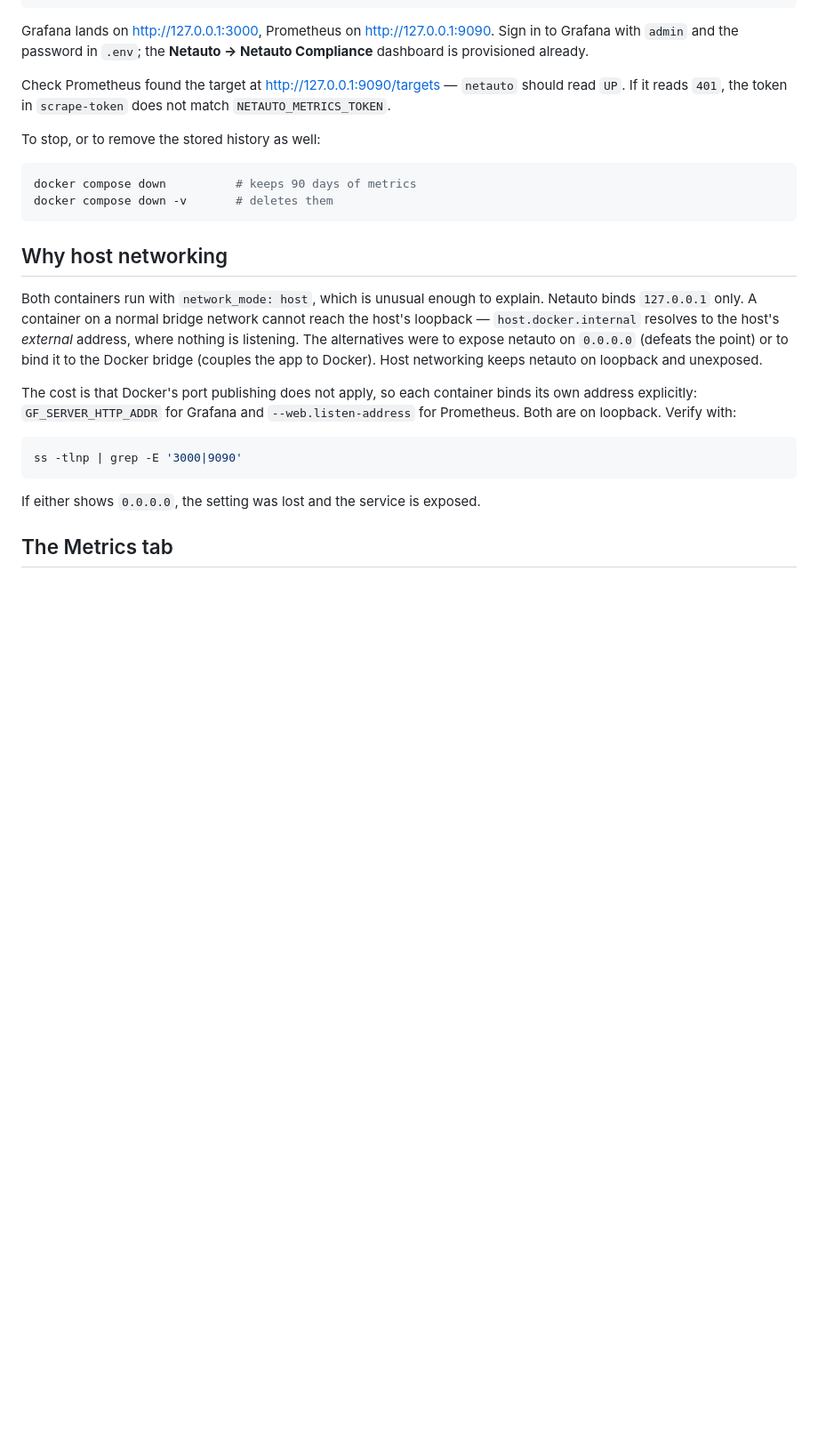
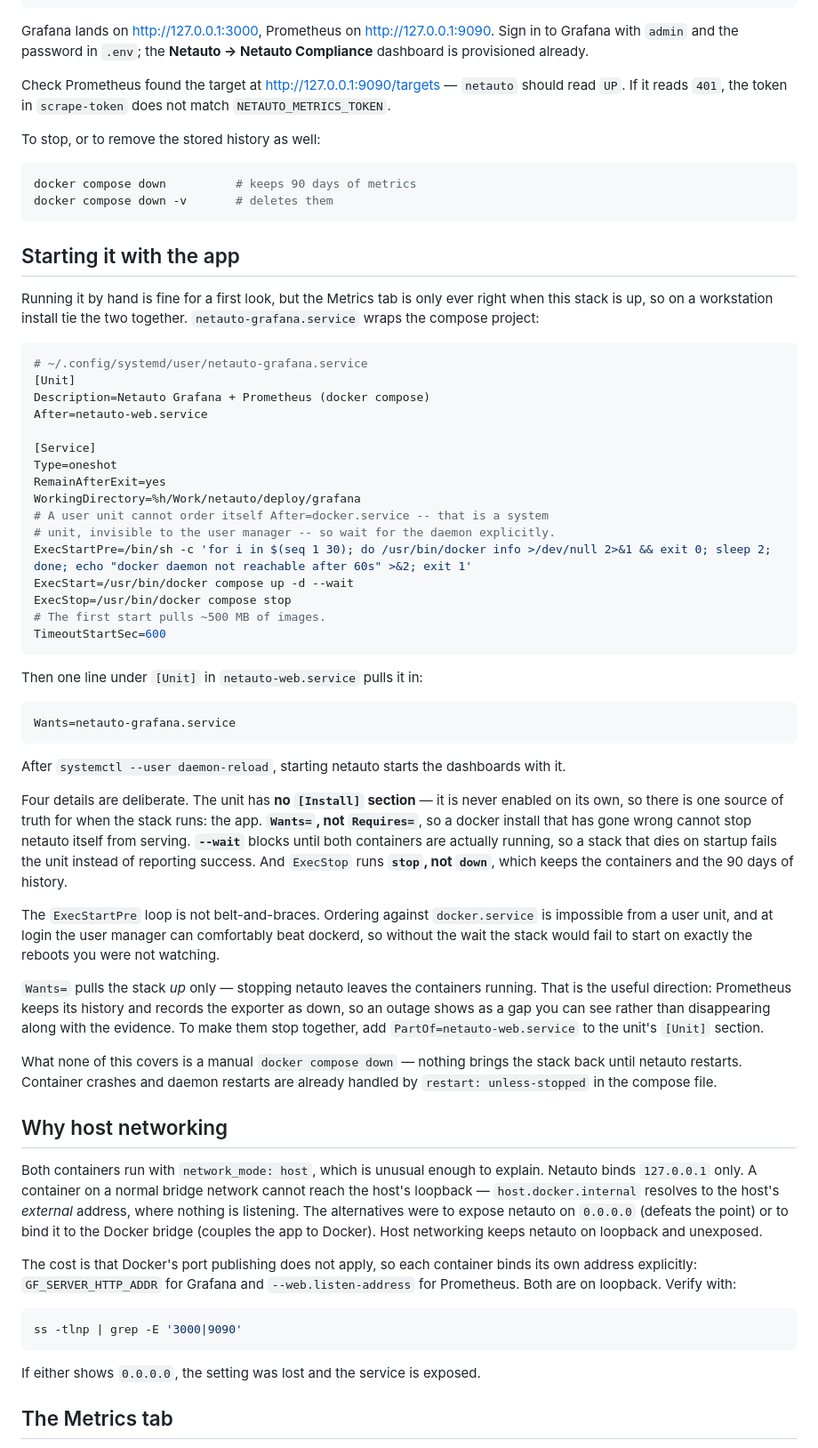
Before and after one commit to ters-golemi/netauto, a Markdown page: deploy/grafana/README.md, the part around the change. Shown at 89% size. Drawn GitHub-style; blank space fills up the shorter version.

Commit message:
Start the dashboards with the app, not by hand
The Metrics tab is only ever right when Grafana and Prometheus are up, but the
only documented way to start them was "cd deploy/grafana && docker compose up
-d" -- so the tab's correctness depended on remembering a command after every
reboot. Document a netauto-grafana.service that netauto-web.service pulls in
with Wants=, which makes the stack follow the app instead.

Wants= rather than Requires= because the dashboards are an accessory: a docker
install that has gone wrong should not stop netauto from serving. It also pulls
the stack up only, and that asymmetry is deliberate -- stopping netauto leaves
Prometheus running to record the exporter as down, so an outage reads as a gap
in the graph rather than disappearing along with the evidence.

The ExecStartPre loop is the part that is easy to leave out and expensive to
omit. A user unit cannot order itself After=docker.service, because that is a
system unit the user manager cannot see, and at login the user manager can
comfortably beat dockerd. Without an explicit wait the stack would fail to come
up on exactly the reboots nobody was watching. --wait earns its place the same
way: without it the unit reports success the moment compose forks, so a stack
that dies on startup looks healthy.

No [Install] section, so the unit is never enabled on its own and there is one
source of truth for when the stack runs. ExecStop is stop rather than down, to
keep the containers and the 90 days of history.

Verified as far as this machine allows, which is not all the way. The pull-in
fires: restarting netauto-web queues the grafana job, and netauto bound port
8080 and served /login in about seven seconds while that unit was still
working, then kept serving after it failed -- so a broken docker install
demonstrably does not take the app down with it. The failure is legible in the
journal rather than silent. The compose path itself is untested here: dockerd
is inactive and disabled on this host and the operator is not in the docker
group, both of which the Prerequisites section already covers.

Co-Authored-By: Claude Opus 5 <noreply@anthropic.com>
Claude-Session: https://claude.ai/code/session_01Fnr3pHG88gHtheynpug1zr

````diff
--- a/deploy/grafana/README.md
+++ b/deploy/grafana/README.md
@@ -69,6 +69,63 @@ To stop, or to remove the stored history as well:
 docker compose down          # keeps 90 days of metrics
 docker compose down -v       # deletes them
 ```
+
+## Starting it with the app
+
+Running it by hand is fine for a first look, but the Metrics tab is only ever
+right when this stack is up, so on a workstation install tie the two together.
+`netauto-grafana.service` wraps the compose project:
+
+```ini
+# ~/.config/systemd/user/netauto-grafana.service
+[Unit]
+Description=Netauto Grafana + Prometheus (docker compose)
+After=netauto-web.service
+
+[Service]
+Type=oneshot
+RemainAfterExit=yes
+WorkingDirectory=%h/Work/netauto/deploy/grafana
+# A user unit cannot order itself After=docker.service -- that is a system
+# unit, invisible to the user manager -- so wait for the daemon explicitly.
+ExecStartPre=/bin/sh -c 'for i in $(seq 1 30); do /usr/bin/docker info >/dev/null 2>&1 && exit 0; sleep 2; done; echo "docker daemon not reachable after 60s" >&2; exit 1'
+ExecStart=/usr/bin/docker compose up -d --wait
+ExecStop=/usr/bin/docker compose stop
+# The first start pulls ~500 MB of images.
+TimeoutStartSec=600
+```
+
+Then one line under `[Unit]` in `netauto-web.service` pulls it in:
+
+```ini
+Wants=netauto-grafana.service
+```
+
+After `systemctl --user daemon-reload`, starting netauto starts the dashboards
+with it.
+
+Four details are deliberate. The unit has **no `[Install]` section** — it is
+never enabled on its own, so there is one source of truth for when the stack
+runs: the app. **`Wants=`, not `Requires=`**, so a docker install that has gone
+wrong cannot stop netauto itself from serving. **`--wait`** blocks until both
+containers are actually running, so a stack that dies on startup fails the unit
+instead of reporting success. And `ExecStop` runs **`stop`, not `down`**, which
+keeps the containers and the 90 days of history.
+
+The `ExecStartPre` loop is not belt-and-braces. Ordering against
+`docker.service` is impossible from a user unit, and at login the user manager
+can comfortably beat dockerd, so without the wait the stack would fail to start
+on exactly the reboots you were not watching.
+
+`Wants=` pulls the stack *up* only — stopping netauto leaves the containers
+running. That is the useful direction: Prometheus keeps its history and records
+the exporter as down, so an outage shows as a gap you can see rather than
+disappearing along with the evidence. To make them stop together, add
+`PartOf=netauto-web.service` to the unit's `[Unit]` section.
+
+What none of this covers is a manual `docker compose down` — nothing brings the
+stack back until netauto restarts. Container crashes and daemon restarts are
+already handled by `restart: unless-stopped` in the compose file.
 
 ## Why host networking
 
````
